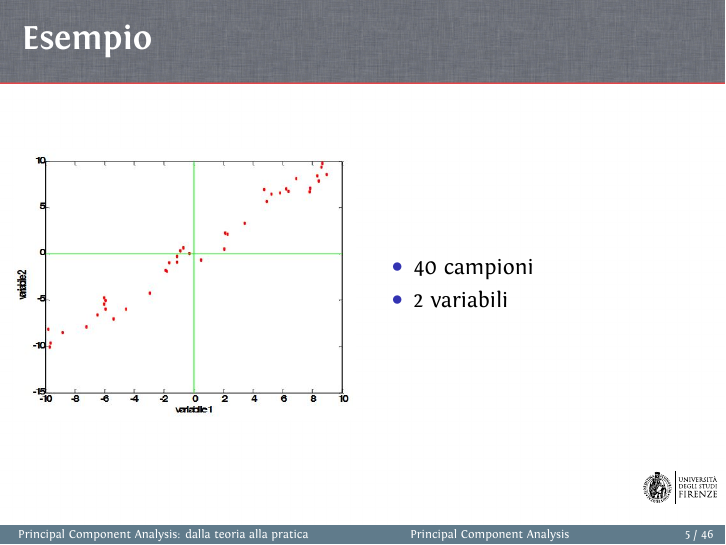
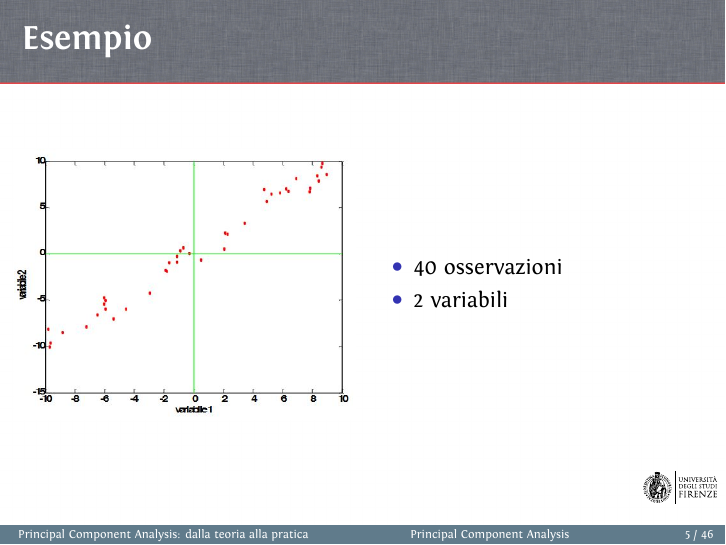
Before and after one commit to ma-buracchi/MASL-final-exam, LaTeX slides (presentazione/bunsen_beamer_example.tex): page 5 of 47. Compiled offline with XeLaTeX.

Commit message:
campioni -> osservazioni

```diff
--- a/presentazione/bunsen_beamer_example.tex
+++ b/presentazione/bunsen_beamer_example.tex
@@ -159,7 +159,7 @@
 				\end{column}
 				\begin{column}{0.5\textwidth}
 					\begin{itemize}
-						\item 40 campioni
+						\item 40 osservazioni
 						\item 2 variabili
 					\end{itemize}
 				\end{column}
```
